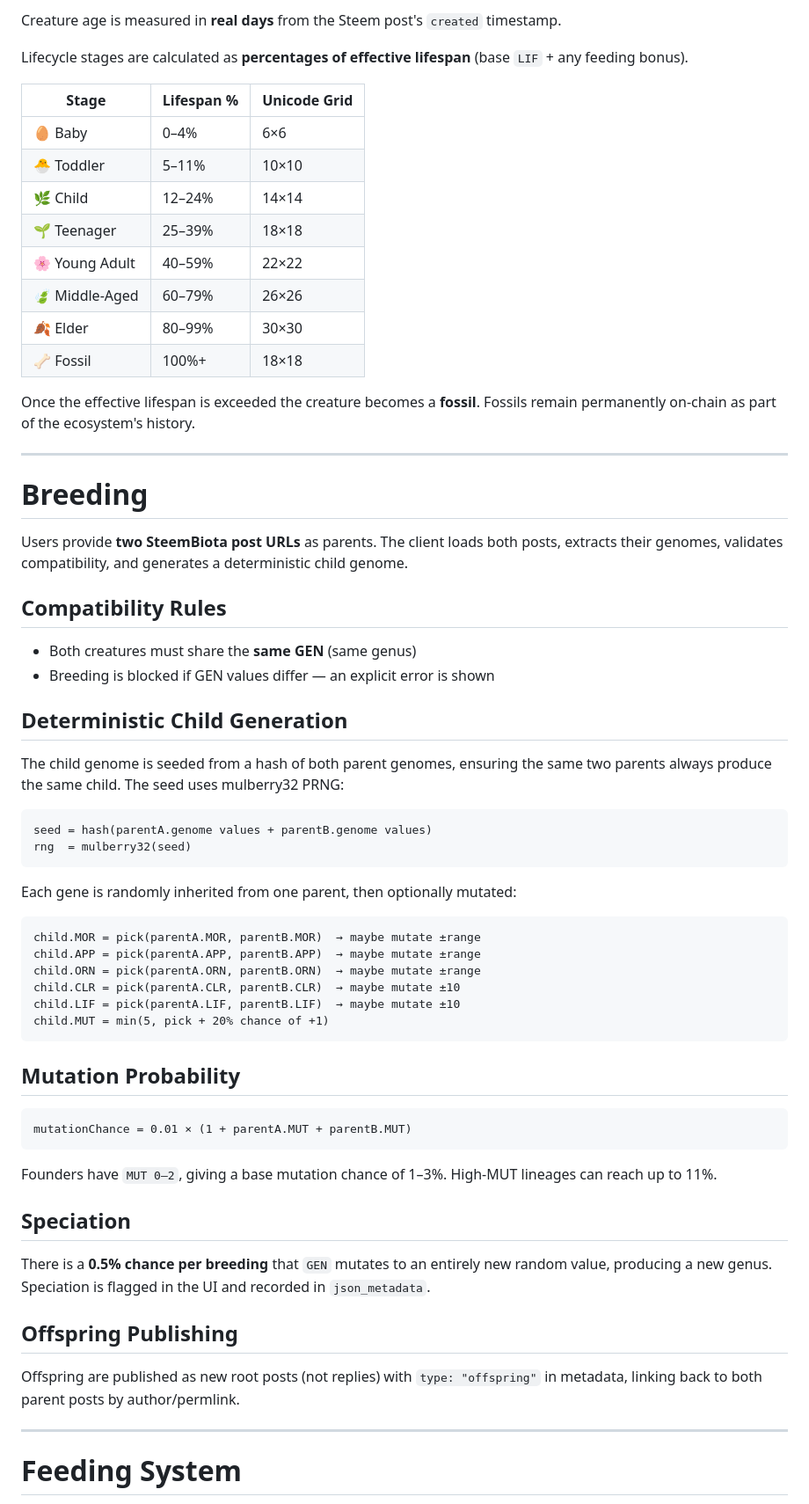
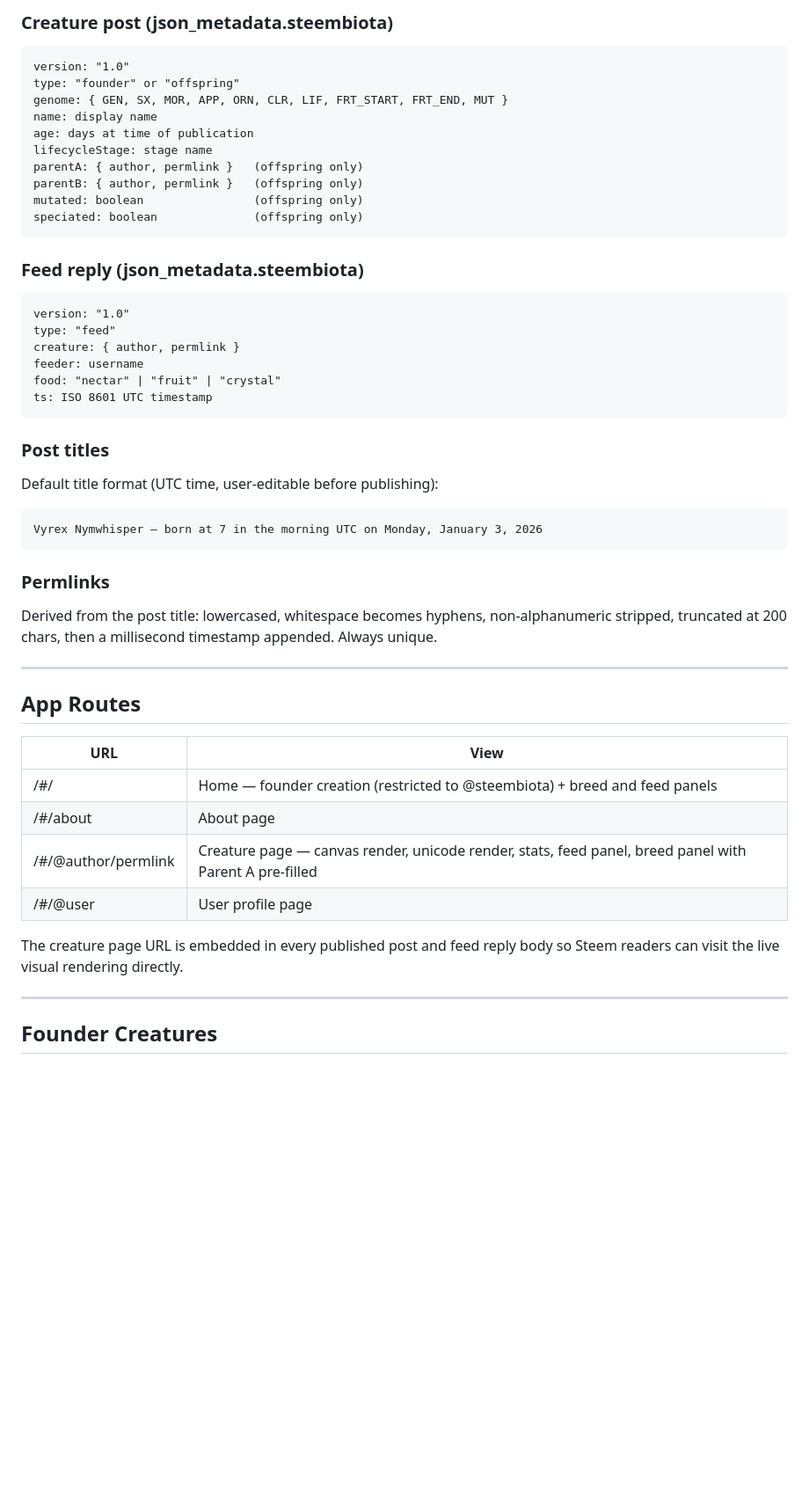
Before and after one commit to puncakbukit/steembiota, a Markdown page: README.md, the part around one of its changes. Shown at 88% size. Rendered like a GitHub page; blank space fills up the shorter version.

````diff
--- a/README.md
+++ b/README.md
@@ -132,69 +203,56 @@ Example: `Lumorlex Shavi Oua`
 
-Creature age is measured in **real days** from the Steem post's `created` timestamp.
+### Creature post (json_metadata.steembiota)
 
-Lifecycle stages are calculated as **percentages of effective lifespan** (base `LIF` + any feeding bonus).
+```
+version: "1.0"
+type: "founder" or "offspring"
+genome: { GEN, SX, MOR, APP, ORN, CLR, LIF, FRT_START, FRT_END, MUT }
+name: display name
+age: days at time of publication
+lifecycleStage: stage name
+parentA: { author, permlink }   (offspring only)
+parentB: { author, permlink }   (offspring only)
+mutated: boolean                (offspring only)
+speciated: boolean              (offspring only)
+```
 
-| Stage          | Lifespan % | Unicode Grid |
-| -------------- | ---------- | ------------ |
-| 🥚 Baby        | 0–4%       | 6×6          |
-| 🐣 Toddler     | 5–11%      | 10×10        |
-| 🌿 Child       | 12–24%     | 14×14        |
-| 🌱 Teenager    | 25–39%     | 18×18        |
-| 🌸 Young Adult | 40–59%     | 22×22        |
-| 🍃 Middle-Aged | 60–79%     | 26×26        |
-| 🍂 Elder       | 80–99%     | 30×30        |
-| 🦴 Fossil      | 100%+      | 18×18        |
+### Feed reply (json_metadata.steembiota)
 
-Once the effective lifespan is exceeded the creature becomes a **fossil**. Fossils remain permanently on-chain as part of the ecosystem's history.
+```
+version: "1.0"
+type: "feed"
+creature: { author, permlink }
+feeder: username
+food: "nectar" | "fruit" | "crystal"
+ts: ISO 8601 UTC timestamp
+```
+
+### Post titles
+
+Default title format (UTC time, user-editable before publishing):
+
+```
+Vyrex Nymwhisper — born at 7 in the morning UTC on Monday, January 3, 2026
+```
+
+### Permlinks
+
+Derived from the post title: lowercased, whitespace becomes hyphens, non-alphanumeric stripped, truncated at 200 chars, then a millisecond timestamp appended. Always unique.
 
 ---
 
-# Breeding
+## App Routes
 
-Users provide **two SteemBiota post URLs** as parents. The client loads both posts, extracts their genomes, validates compatibility, and generates a deterministic child genome.
+| URL | View |
+|---|---|
+| /#/ | Home — founder creation (restricted to @steembiota) + breed and feed panels |
+| /#/about | About page |
+| /#/@author/permlink | Creature page — canvas render, unicode render, stats, feed panel, breed panel with Parent A pre-filled |
+| /#/@user | User profile page |
 
-## Compatibility Rules
-
-* Both creatures must share the **same GEN** (same genus)
-* Breeding is blocked if GEN values differ — an explicit error is shown
-
-## Deterministic Child Generation
-
-The child genome is seeded from a hash of both parent genomes, ensuring the same two parents always produce the same child. The seed uses mulberry32 PRNG:
-
-```
-seed = hash(parentA.genome values + parentB.genome values)
-rng  = mulberry32(seed)
-```
-
-Each gene is randomly inherited from one parent, then optionally mutated:
-
-```
-child.MOR = pick(parentA.MOR, parentB.MOR)  → maybe mutate ±range
-child.APP = pick(parentA.APP, parentB.APP)  → maybe mutate ±range
-child.ORN = pick(parentA.ORN, parentB.ORN)  → maybe mutate ±range
-child.CLR = pick(parentA.CLR, parentB.CLR)  → maybe mutate ±10
-child.LIF = pick(parentA.LIF, parentB.LIF)  → maybe mutate ±10
-child.MUT = min(5, pick + 20% chance of +1)
-```
-
-## Mutation Probability
-
-```
-mutationChance = 0.01 × (1 + parentA.MUT + parentB.MUT)
-```
-
-Founders have `MUT 0–2`, giving a base mutation chance of 1–3%. High-MUT lineages can reach up to 11%.
-
-## Speciation
-
-There is a **0.5% chance per breeding** that `GEN` mutates to an entirely new random value, producing a new genus. Speciation is flagged in the UI and recorded in `json_metadata`.
-
-## Offspring Publishing
-
-Offspring are published as new root posts (not replies) with `type: "offspring"` in metadata, linking back to both parent posts by author/permlink.
+The creature page URL is embedded in every published post and feed reply body so Steem readers can visit the live visual rendering directly.
 
 ---
 
-# Feeding System
+## Founder Creatures
 
````
Also changed, not shown: other parts of README.md (+163 -249 lines).
